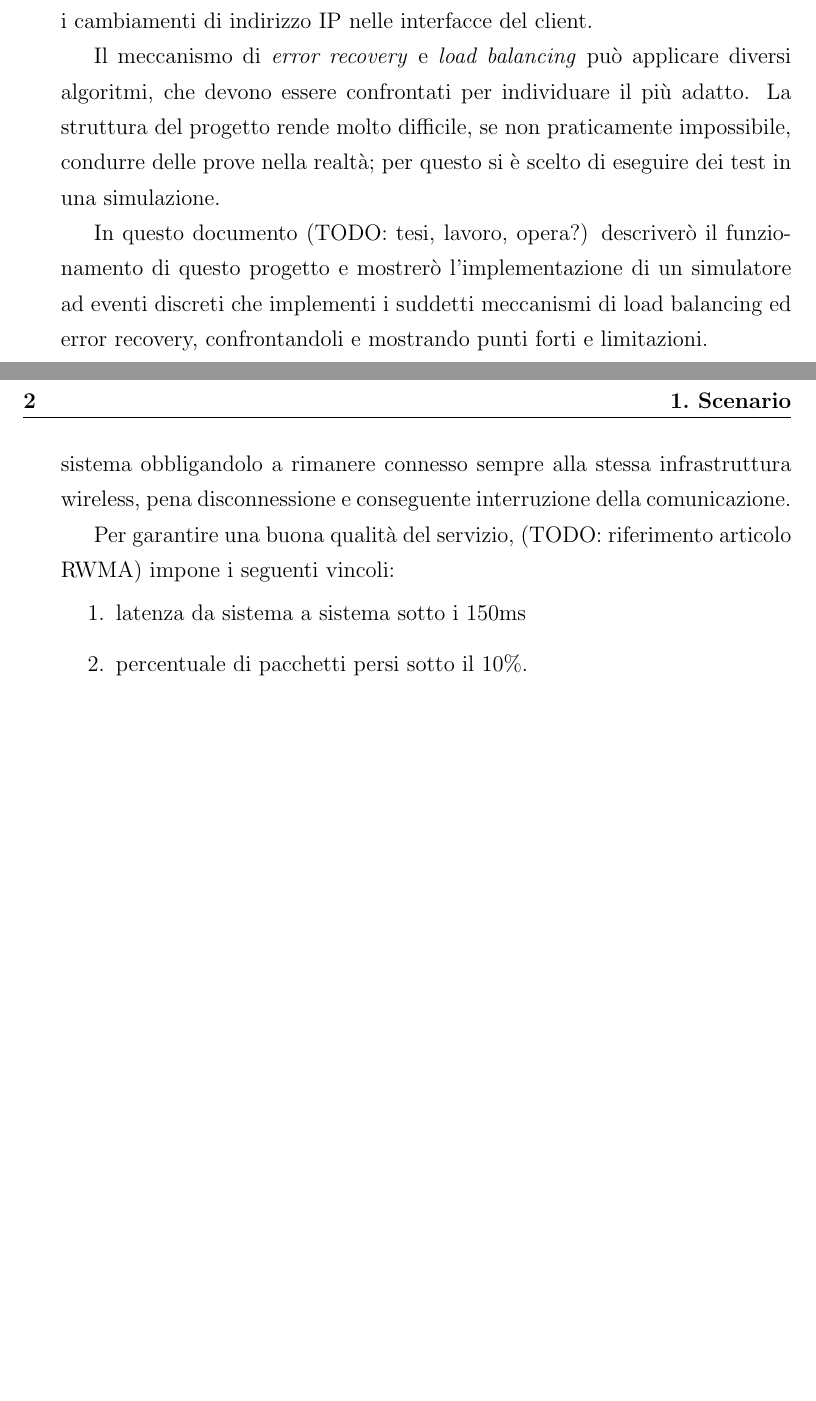
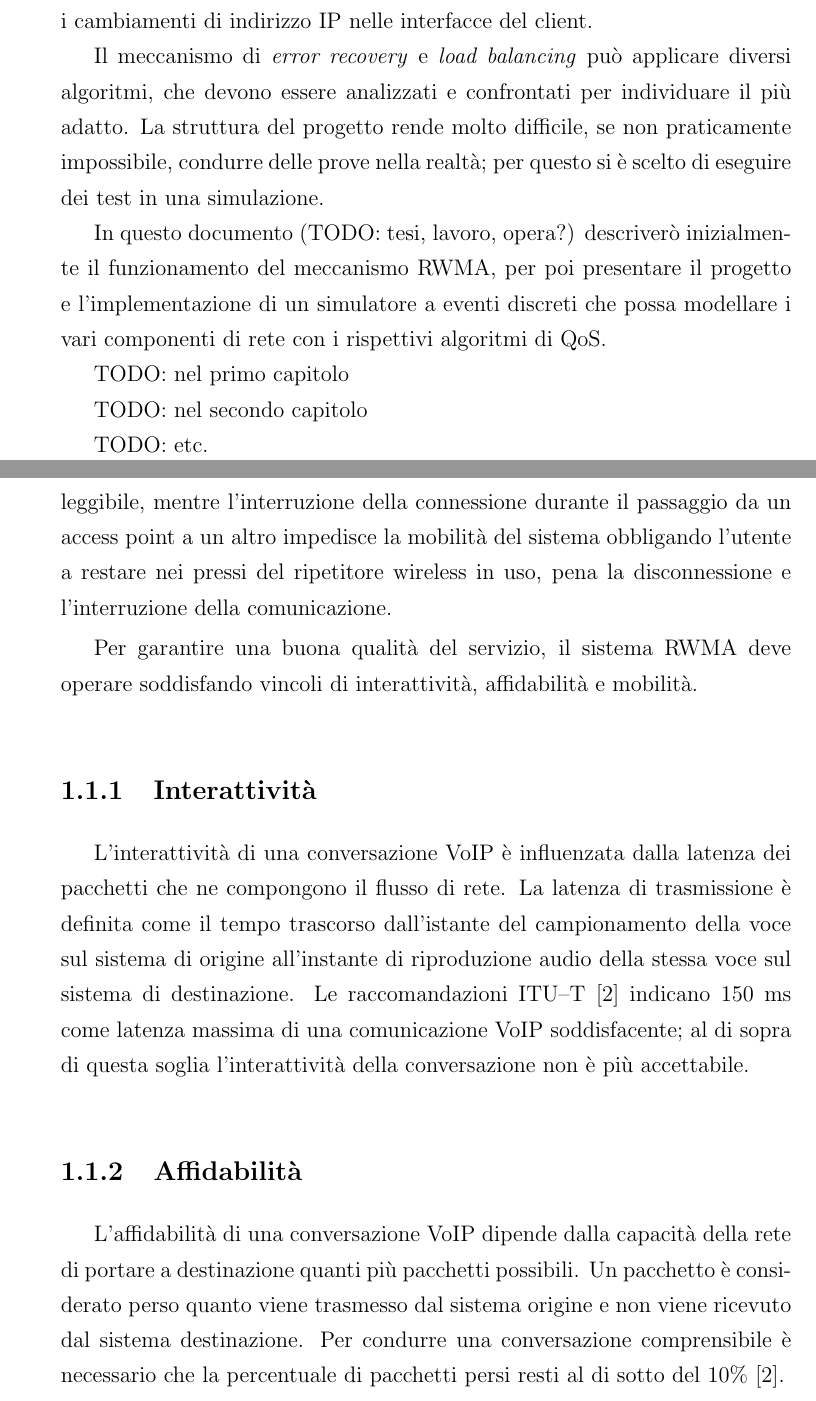
Before and after one commit to rjack/tesi-triennale, a LaTeX book (src/tesi.tex): two parts of pages 3 and 7 of 20 before the commit and two parts of pages 3 and 7 of 30 after it, joined at a grey line, cut so that both start at the same text, the shorter picture padded with empty space. Compiled offline with pdfLaTeX.

Commit message:
Bibliografia, scenario, etc

```diff
--- a/src/tesi.tex
+++ b/src/tesi.tex
@@ -90,16 +89,23 @@ utilizzando un Proxy Server che gestisca in modo trasparente i
 cambiamenti di indirizzo IP nelle interfacce del client.
 
 Il meccanismo di \emph{error recovery} e \emph{load balancing} può
-applicare diversi algoritmi, che devono essere confrontati per
-individuare il più adatto. La struttura del progetto rende molto
-difficile, se non praticamente impossibile, condurre delle prove nella
-realtà; per questo si è scelto di eseguire dei test in una simulazione.
+applicare diversi algoritmi, che devono essere analizzati e
+confrontati per individuare il più adatto. La struttura del progetto
+rende molto difficile, se non praticamente impossibile, condurre delle
+prove nella realtà; per questo si è scelto di eseguire dei test in una
+simulazione.
 
-In questo documento (TODO: tesi, lavoro, opera?) descriverò il
-funzionamento di questo progetto e mostrerò l'implementazione di un
-simulatore ad eventi discreti che implementi i suddetti meccanismi di
-load balancing ed error recovery, confrontandoli e mostrando punti
-forti e limitazioni.
+In questo documento (TODO: tesi, lavoro, opera?) descriverò
+inizialmente il funzionamento del meccanismo RWMA, per poi presentare
+il progetto e l'implementazione di un simulatore a eventi discreti che
+possa modellare i vari componenti di rete con i rispettivi algoritmi
+di QoS.
+
+TODO: nel primo capitolo
+
+TODO: nel secondo capitolo
+
+TODO: etc.
 
 % Indice
 \tableofcontents
@@ -140,3 +147,0 @@ VoIP via wireless fino a renderla impossibile; il terzo impedisce la
-mobilità del sistema obbligandolo a rimanere connesso sempre alla
-stessa infrastruttura wireless, pena disconnessione e conseguente
-interruzione della comunicazione.
@@ -143,9 +153,19 @@ interruzione della comunicazione.
+point. Latenza ed errori frequenti possono degradare la qualità di una
+comunicazione VoIP via wireless fino a renderla inintelleggibile,
+mentre l'interruzione della connessione durante il passaggio da un
+access point a un altro impedisce la mobilità del sistema obbligando
+l'utente a restare nei pressi del ripetitore wireless in uso, pena la
+disconnessione e l'interruzione della comunicazione.
 
-Per garantire una buona qualità del servizio, (TODO: riferimento
-articolo RWMA) impone i seguenti vincoli:
-\begin{enumerate}
-\item latenza da sistema a sistema sotto i 150ms
-\item percentuale di pacchetti persi sotto il 10\%.
-\item riconnessione trasparente in caso di cambio di access point.
-\end{enumerate}
+Per garantire una buona qualità del servizio, il sistema RWMA deve
+operare soddisfando vincoli di interattività, affidabilità e mobilità.
 
+\subsection{Interattività}
+L'interattività di una conversazione VoIP è influenzata dalla latenza
+dei pacchetti che ne compongono il flusso di rete. La latenza di
+trasmissione è definita come il tempo trascorso dall'istante del
+campionamento della voce sul sistema di origine all'instante di
+riproduzione audio della stessa voce sul sistema di destinazione. Le
+raccomandazioni ITU--T \cite{itu-t} indicano 150 ms come latenza
+massima di una comunicazione VoIP soddisfacente; al di sopra di questa
+soglia l'interattività della conversazione non è più accettabile.
@@ -155,2 +172,8 @@ che mira a risolvere o mitigare detti problemi.
 
-RWMA è costituito da più componenti:
+\subsection{Affidabilità}
+L'affidabilità di una conversazione VoIP dipende dalla capacità della
+rete di portare a destinazione quanti più pacchetti possibili. Un
+pacchetto è considerato perso quanto viene trasmesso dal sistema
+origine e non viene ricevuto dal sistema destinazione. Per condurre
+una conversazione comprensibile è necessario che la percentuale di
+pacchetti persi resti al di sotto del 10\% \cite{itu-t}.
```
Also changed, not shown: src/tesi.tex (107 more changed lines).
